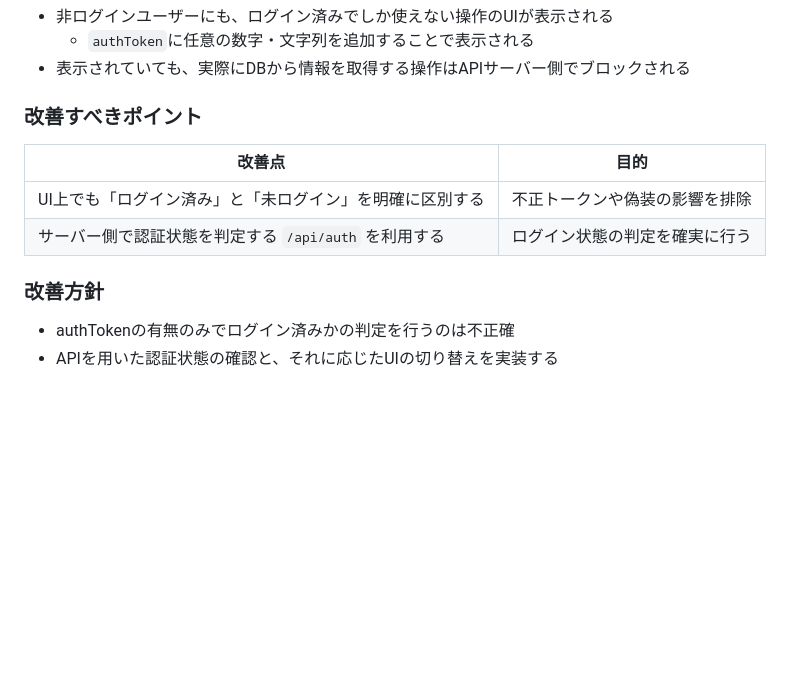
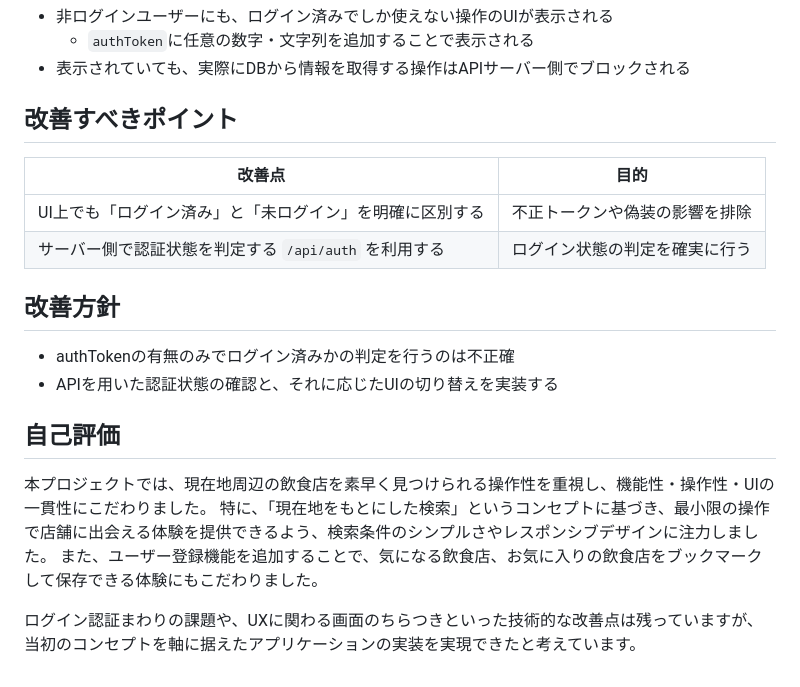
Before and after one commit to tarryGrain0/RadarEat, a Markdown page: 簡易仕様書.md, the part around the change printed below. Drawn GitHub-style; blank space fills up the shorter version.

```diff
--- a/簡易仕様書.md
+++ b/簡易仕様書.md
@@ -139,13 +146,20 @@ Google Chrome 135.0.7049.42
   - `authToken`に任意の数字・文字列を追加することで表示される
 - 表示されていても、実際にDBから情報を取得する操作はAPIサーバー側でブロックされる
 
-### 改善すべきポイント
+## 改善すべきポイント
 
 | 改善点                                                   | 目的                           |
 | -------------------------------------------------------- | ------------------------------ |
 | UI上でも「ログイン済み」と「未ログイン」を明確に区別する | 不正トークンや偽装の影響を排除 |
 | サーバー側で認証状態を判定する `/api/auth` を利用する    | ログイン状態の判定を確実に行う |
 
-### 改善方針
+## 改善方針
 - authTokenの有無のみでログイン済みかの判定を行うのは不正確
 - APIを用いた認証状態の確認と、それに応じたUIの切り替えを実装する
+
+## 自己評価
+本プロジェクトでは、現在地周辺の飲食店を素早く見つけられる操作性を重視し、機能性・操作性・UIの一貫性にこだわりました。
+特に、「現在地をもとにした検索」というコンセプトに基づき、最小限の操作で店舗に出会える体験を提供できるよう、検索条件のシンプルさやレスポンシブデザインに注力しました。
+また、ユーザー登録機能を追加することで、気になる飲食店、お気に入りの飲食店をブックマークして保存できる体験にもこだわりました。
+
+ログイン認証まわりの課題や、UXに関わる画面のちらつきといった技術的な改善点は残っていますが、当初のコンセプトを軸に据えたアプリケーションの実装を実現できたと考えています。
```
Also changed, not shown: other parts of 簡易仕様書.md (+25 -18 lines).
